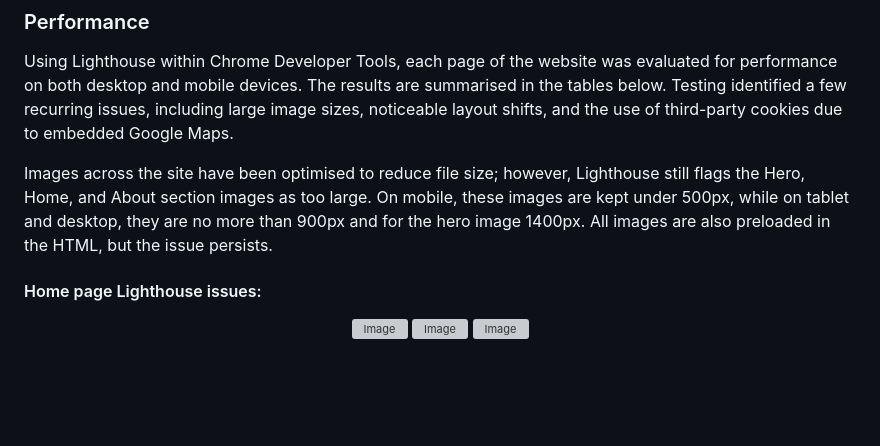
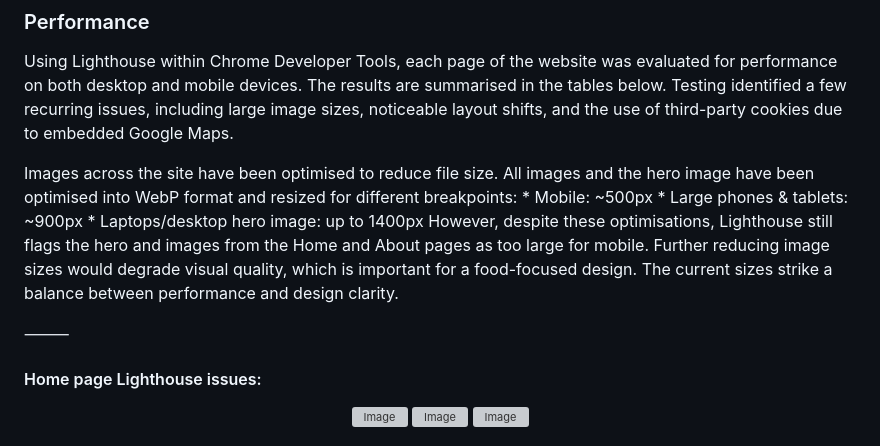
Before and after one commit to Carokyp/Doux-Matin, a Markdown page: README.md, the part around the change printed below. Rendered like a GitHub page; blank space fills up the shorter version; grey boxes are pictures that could not be loaded.

Commit message:
Enhance README with image optimization information

```diff
--- a/README.md
+++ b/README.md
@@ -378,7 +378,14 @@ Full results are available on GitHub here:
 
 Using Lighthouse within Chrome Developer Tools, each page of the website was evaluated for performance on both desktop and mobile devices. The results are summarised in the tables below. Testing identified a few recurring issues, including large image sizes, noticeable layout shifts, and the use of third-party cookies due to embedded Google Maps.
 
-Images across the site have been optimised to reduce file size; however, Lighthouse still flags the Hero, Home, and About section images as too large. On mobile, these images are kept under 500px, while on tablet and desktop, they are no more than 900px and for the hero image 1400px. All images are also preloaded in the HTML, but the issue persists.
+Images across the site have been optimised to reduce file size. All images and the hero image have been optimised into WebP format and resized for different breakpoints:
+    * Mobile: ~500px
+    * Large phones & tablets: ~900px
+    * Laptops/desktop hero image: up to 1400px
+However, despite these optimisations, Lighthouse still flags the hero and images from the Home and About pages as too large for mobile.
+Further reducing image sizes would degrade visual quality, which is important for a food-focused design. The current sizes strike a balance between performance and design clarity.
+
+⸻
 
 #### Home page Lighthouse issues:
 <p align="center">
```
Also changed, not shown: other parts of README.md (+1 -1 lines).
